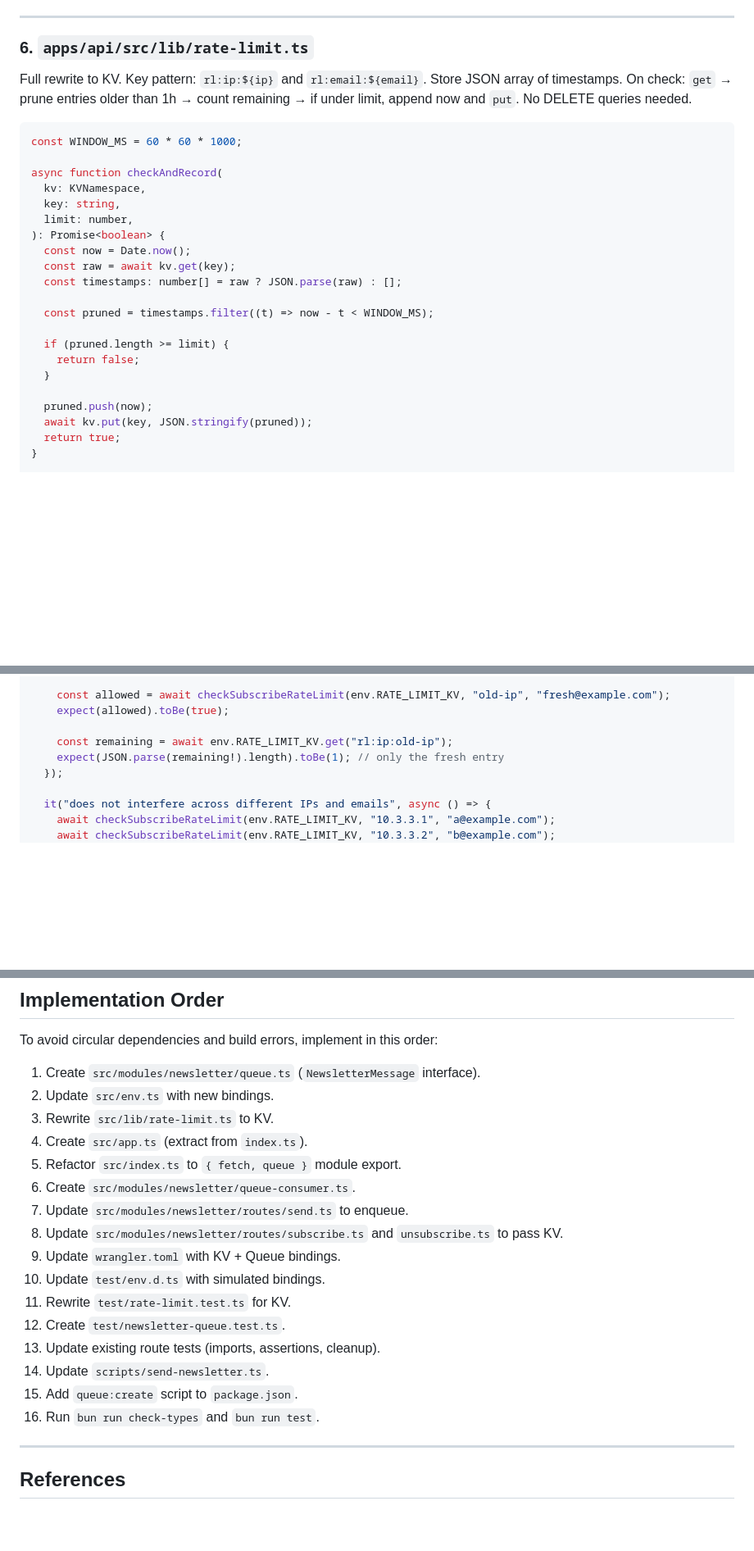
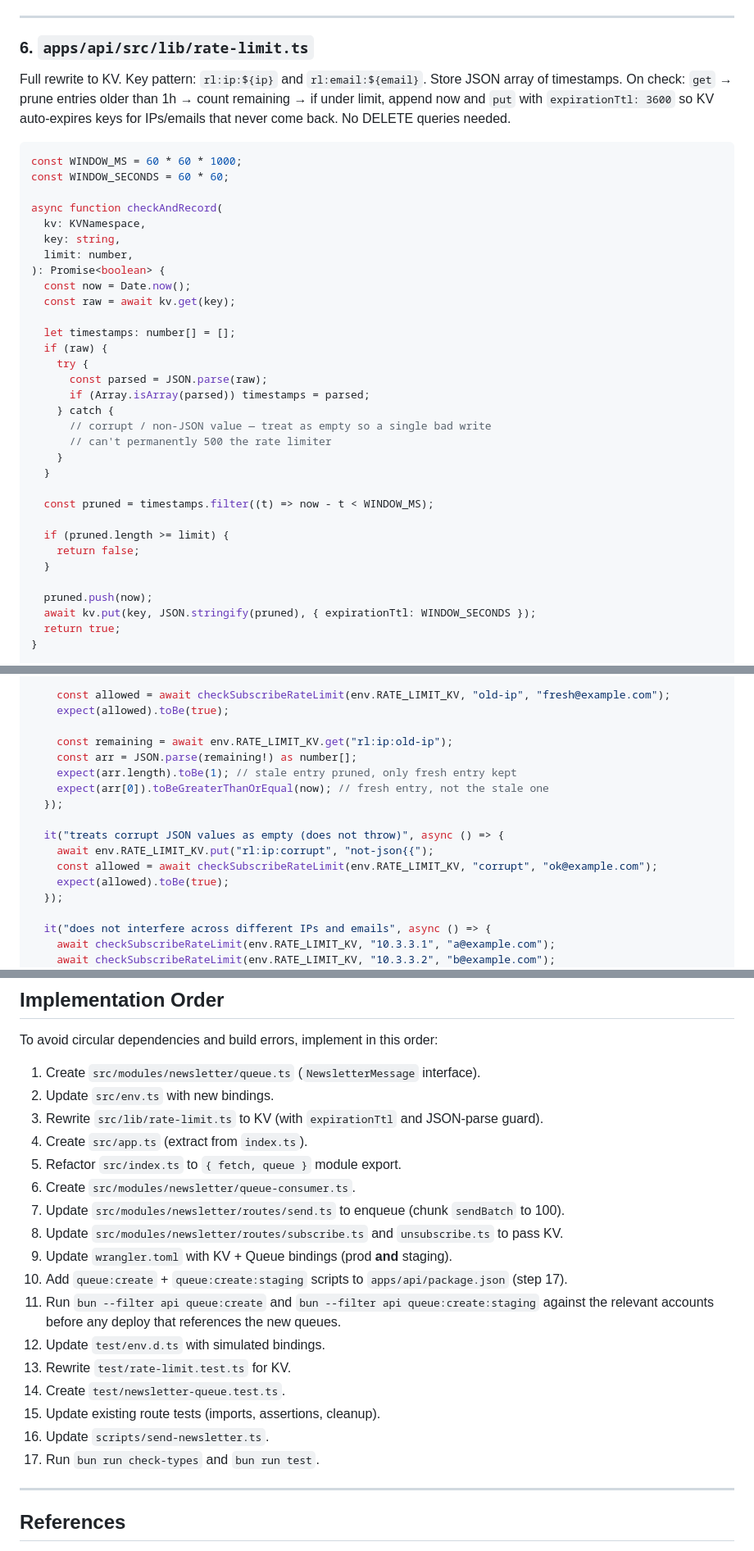
Before and after one commit to hmziqrs/blog, a Markdown page: docs/KV_MIGRATION.md, 3 parts joined by grey strips. Shown at 82% size. GitHub-like rendering; blank space fills up the shorter version.

Commit message:
Refine KV migration plan with corrections

````diff
--- a/docs/KV_MIGRATION.md
+++ b/docs/KV_MIGRATION.md
@@ -177,10 +189,11 @@ export interface NewsletterMessage {
 
 ### 6. `apps/api/src/lib/rate-limit.ts`
 
-Full rewrite to KV. Key pattern: `rl:ip:${ip}` and `rl:email:${email}`. Store JSON array of timestamps. On check: `get` → prune entries older than 1h → count remaining → if under limit, append now and `put`. No DELETE queries needed.
+Full rewrite to KV. Key pattern: `rl:ip:${ip}` and `rl:email:${email}`. Store JSON array of timestamps. On check: `get` → prune entries older than 1h → count remaining → if under limit, append now and `put` with `expirationTtl: 3600` so KV auto-expires keys for IPs/emails that never come back. No DELETE queries needed.
 
 ```ts
 const WINDOW_MS = 60 * 60 * 1000;
+const WINDOW_SECONDS = 60 * 60;
 
 async function checkAndRecord(
   kv: KVNamespace,
@@ -189,7 +202,17 @@ async function checkAndRecord(
 ): Promise<boolean> {
   const now = Date.now();
   const raw = await kv.get(key);
-  const timestamps: number[] = raw ? JSON.parse(raw) : [];
+
+  let timestamps: number[] = [];
+  if (raw) {
+    try {
+      const parsed = JSON.parse(raw);
+      if (Array.isArray(parsed)) timestamps = parsed;
+    } catch {
+      // corrupt / non-JSON value — treat as empty so a single bad write
+      // can't permanently 500 the rate limiter
+    }
+  }
 
   const pruned = timestamps.filter((t) => now - t < WINDOW_MS);
 
@@ -198,7 +221,7 @@ async function checkAndRecord(
   }
 
   pruned.push(now);
-  await kv.put(key, JSON.stringify(pruned));
+  await kv.put(key, JSON.stringify(pruned), { expirationTtl: WINDOW_SECONDS });
   return true;
 }
 
@@ -466,7 +498,15 @@ describe("checkSubscribeRateLimit", () => {
     expect(allowed).toBe(true);
 
     const remaining = await env.RATE_LIMIT_KV.get("rl:ip:old-ip");
-    expect(JSON.parse(remaining!).length).toBe(1); // only the fresh entry
+    const arr = JSON.parse(remaining!) as number[];
+    expect(arr.length).toBe(1); // stale entry pruned, only fresh entry kept
+    expect(arr[0]).toBeGreaterThanOrEqual(now); // fresh entry, not the stale one
+  });
+
+  it("treats corrupt JSON values as empty (does not throw)", async () => {
+    await env.RATE_LIMIT_KV.put("rl:ip:corrupt", "not-json{{");
+    const allowed = await checkSubscribeRateLimit(env.RATE_LIMIT_KV, "corrupt", "ok@example.com");
+    expect(allowed).toBe(true);
   });
 
   it("does not interfere across different IPs and emails", async () => {
@@ -676,20 +725,21 @@ To avoid circular dependencies and build errors, implement in this order:
 
 1. Create `src/modules/newsletter/queue.ts` (`NewsletterMessage` interface).
 2. Update `src/env.ts` with new bindings.
-3. Rewrite `src/lib/rate-limit.ts` to KV.
+3. Rewrite `src/lib/rate-limit.ts` to KV (with `expirationTtl` and JSON-parse guard).
 4. Create `src/app.ts` (extract from `index.ts`).
 5. Refactor `src/index.ts` to `{ fetch, queue }` module export.
 6. Create `src/modules/newsletter/queue-consumer.ts`.
-7. Update `src/modules/newsletter/routes/send.ts` to enqueue.
+7. Update `src/modules/newsletter/routes/send.ts` to enqueue (chunk `sendBatch` to 100).
 8. Update `src/modules/newsletter/routes/subscribe.ts` and `unsubscribe.ts` to pass KV.
-9. Update `wrangler.toml` with KV + Queue bindings.
-10. Update `test/env.d.ts` with simulated bindings.
-11. Rewrite `test/rate-limit.test.ts` for KV.
-12. Create `test/newsletter-queue.test.ts`.
-13. Update existing route tests (imports, assertions, cleanup).
-14. Update `scripts/send-newsletter.ts`.
-15. Add `queue:create` script to `package.json`.
-16. Run `bun run check-types` and `bun run test`.
+9. Update `wrangler.toml` with KV + Queue bindings (prod **and** staging).
+10. Add `queue:create` + `queue:create:staging` scripts to `apps/api/package.json` (step 17).
+11. Run `bun --filter api queue:create` and `bun --filter api queue:create:staging` against the relevant accounts before any deploy that references the new queues.
+12. Update `test/env.d.ts` with simulated bindings.
+13. Rewrite `test/rate-limit.test.ts` for KV.
+14. Create `test/newsletter-queue.test.ts`.
+15. Update existing route tests (imports, assertions, cleanup).
+16. Update `scripts/send-newsletter.ts`.
+17. Run `bun run check-types` and `bun run test`.
 
 ---
 
````
Also changed, not shown: other parts of docs/KV_MIGRATION.md (+41 -11 lines).
